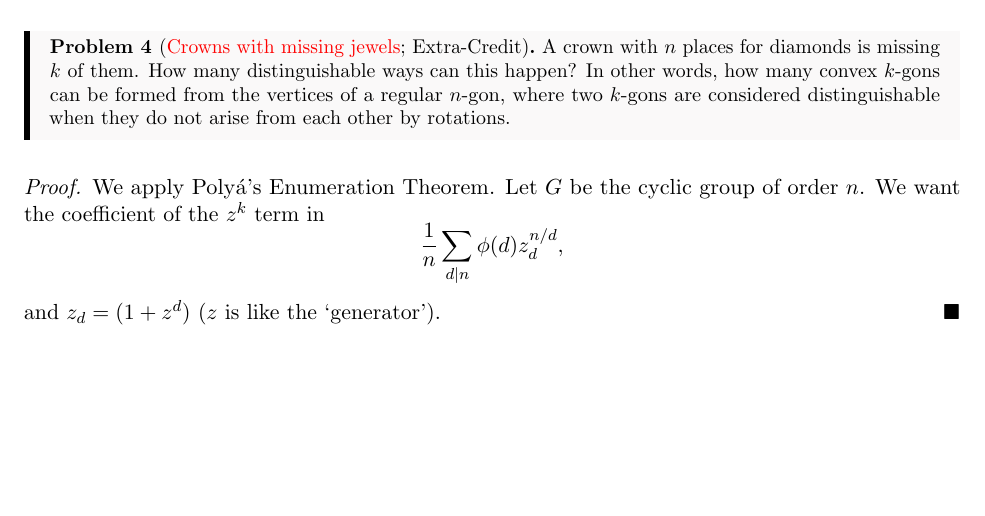
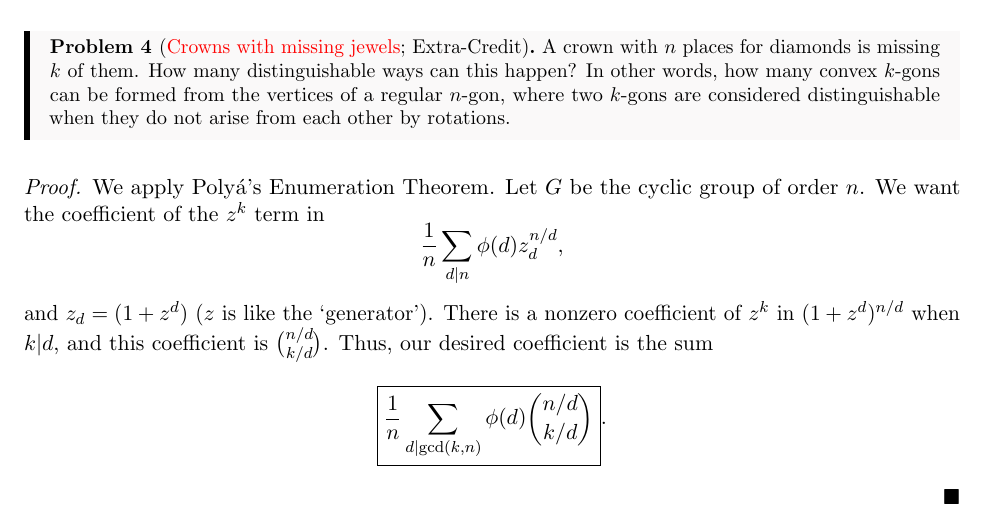
Before and after one commit to Heliscone/alg-combo, a LaTeX problem sheet (Homework/HW5/HW5.tex): part of page 3 of 3, cut so that both start at the same text, the shorter picture padded with empty space. The pictures show the PDF file Homework/HW5/HW5.pdf that the author committed with the source.

Commit message:
all-but-q1

```diff
--- a/Homework/HW5/HW5.tex
+++ b/Homework/HW5/HW5.tex
@@ -76,6 +76,6 @@
     A crown with $n$ places for diamonds is missing $k$ of them. How many distinguishable ways can this happen? In other words, how many convex $k$-gons can be formed from the vertices of a regular $n$-gon, where two $k$-gons are considered distinguishable when they do not arise from each other by rotations.
 \end{quest}
 \begin{proof}
-    We apply Polyá's Enumeration Theorem. Let $G$ be the cyclic group of order $n$. We want the coefficient of the $z^k$ term in \[\frac{1}{n}\sum_{d|n}\phi(d)z_d^{n/d},\] and $z_d=(1+z^d)$ ($z$ is like the `generator').
+    We apply Polyá's Enumeration Theorem. Let $G$ be the cyclic group of order $n$. We want the coefficient of the $z^k$ term in \[\frac{1}{n}\sum_{d|n}\phi(d)z_d^{n/d},\] and $z_d=(1+z^d)$ ($z$ is like the `generator'). There is a nonzero coefficient of $z^k$ in $(1+z^d)^{n/d}$ when $k|d$, and this coefficient is $\binom{n/d}{k/d}$. Thus, our desired coefficient is the sum \[\boxed{\frac{1}{n}\sum_{d\mid\gcd(k,n)}\phi(d)\binom{n/d}{k/d}}.\]
 \end{proof}
 \end{document}
```
Also changed, not shown: Homework/HW5/HW5.pdf, Homework/HW5/HW5.tex (2 more changed lines).
